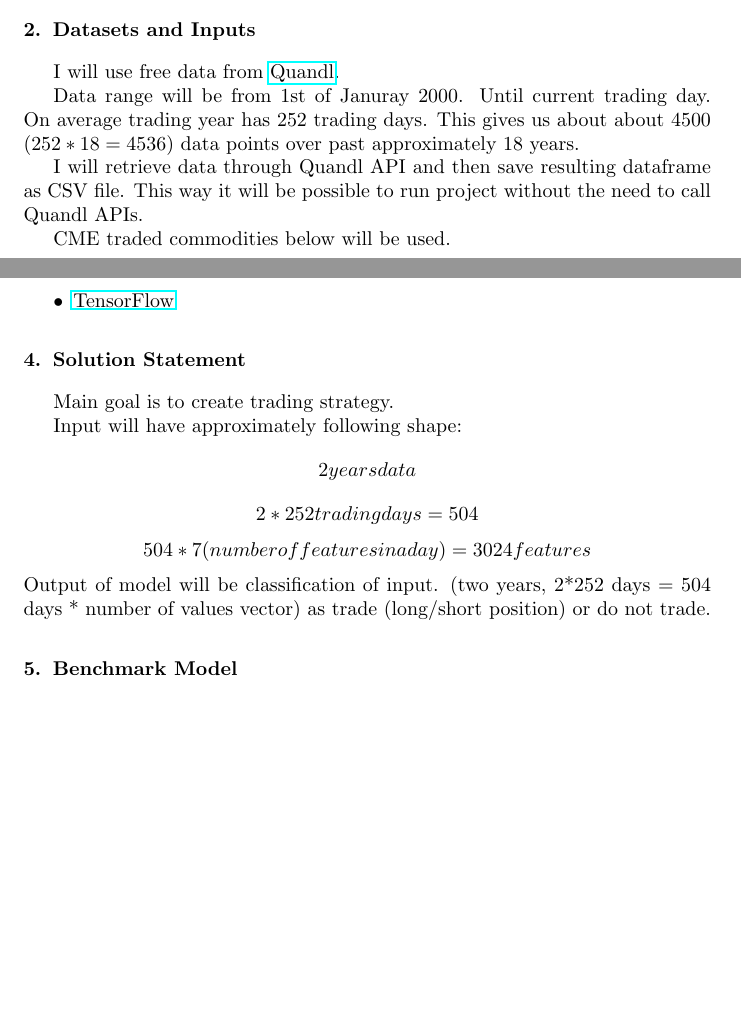
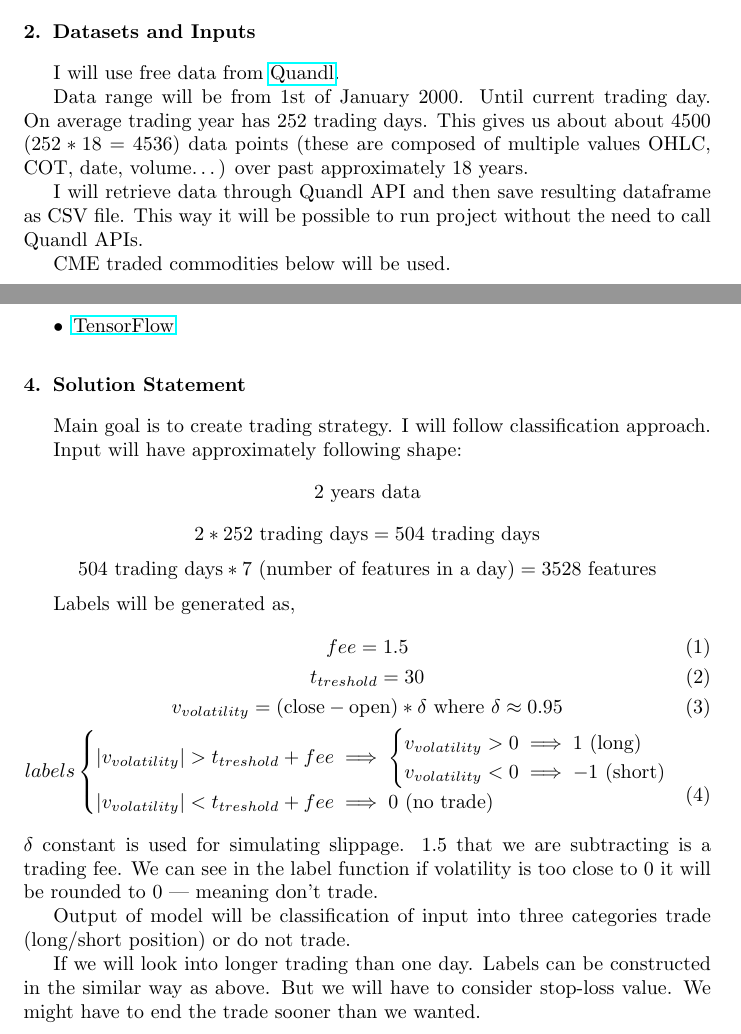
Before and after one commit to IzidoroBaltazar/MachineLearningEngineer, a LaTeX paper (capstone_proposal/proposal.tex): two parts of pages 1 and 2 of 3, joined at a grey line, cut so that both start at the same text, the shorter picture padded with empty space. Compiled offline with pdfLaTeX.

Commit message:
[FIX] label creation description

```diff
--- a/capstone_proposal/proposal.tex
+++ b/capstone_proposal/proposal.tex
@@ -10,6 +10,7 @@
 %% \documentclass[final,5p,times,twocolumn]{elsarticle}
 
 \usepackage{amssymb}
+\usepackage{amsmath}
 %% The amsthm package provides extended theorem environments
 %% \usepackage{amsthm}
 
@@ -94,7 +95,7 @@ Example of Machine Learning used in futures algorithmic trading.
 
 I will use free data from \href{https://www.quandl.com/}{Quandl}.
 
-Data range will be from 1st of Januray 2000. Until current trading day. On average trading year has 252 trading days. This gives us about about 4500 ($252*18 = 4536$) data points over past approximately 18 years.
+Data range will be from 1st of January 2000. Until current trading day. On average trading year has 252 trading days. This gives us about about 4500 ($252*18 = 4536$) data points (these are composed of multiple values OHLC, COT, date, volume\ldots) over past approximately 18 years.
 
 I will retrieve data through Quandl API and then save resulting dataframe as CSV file.
 This way it will be possible to run project without the need to call Quandl APIs.
@@ -123,13 +124,40 @@ I plan to use following libraries/frameworks.
 
 \section{Solution Statement}
 
-Main goal is to create trading strategy.
+Main goal is to create trading strategy. I will follow classification approach.
 
 Input will have approximately following shape:
-\[ 2 years data \]
-\[ 2*252 trading days = 504 \]
-\[ 504 * 7 (number of features in a day) = 3024 features\]
-Output of model will be classification of input. (two years, 2*252 days = 504 days * number of values  vector) as trade (long/short position) or do not trade.
+\[2 \textup{ years data}\]
+\[2*252 \textup{ trading days} = 504\textup{ trading days}\]
+\[504\textup{ trading days} * 7 \textup{ (number of features in a day)} = 3528 \textup{ features}\]
+
+Labels will be generated as,
+% \[
+% \begin{align}
+\begin{gather}
+    fee = 1.5 \\
+    t_{treshold} = 30 \\
+    v_{volatility} = (\textup{close} - \textup{open})*\delta \textup{ where } \delta \approx 0.95 \\
+    %\textup{label} =
+    labels
+    \begin{cases}
+        | v_{volatility} | > t_{treshold} + fee \implies
+        \begin{cases}
+            v_{volatility} > 0 \implies 1 \textup{ (long)} \\
+            v_{volatility} < 0 \implies -1 \textup{ (short)} \\
+        \end{cases}\\
+        | v_{volatility} | < t_{treshold} + fee \implies 0 \textup{ (no trade)}
+    \end{cases}
+% \end{align}
+\end{gather}
+% \]
+$\delta$ constant is used for simulating slippage.
+$1.5$ that we are subtracting is a trading fee.
+We can see in the label function if volatility is too close to $0$ it will be rounded to $0$ --- meaning don't trade.
+
+Output of model will be classification of input into three categories trade (long/short position) or do not trade.
+
+If we will look into longer trading than one day. Labels can be constructed in the similar way as above. But we will have to consider stop-loss value. We might have to end the trade sooner than we wanted.
 
 \section{Benchmark Model}
 
```
Also changed, not shown: capstone_proposal/proposal.pdf.
